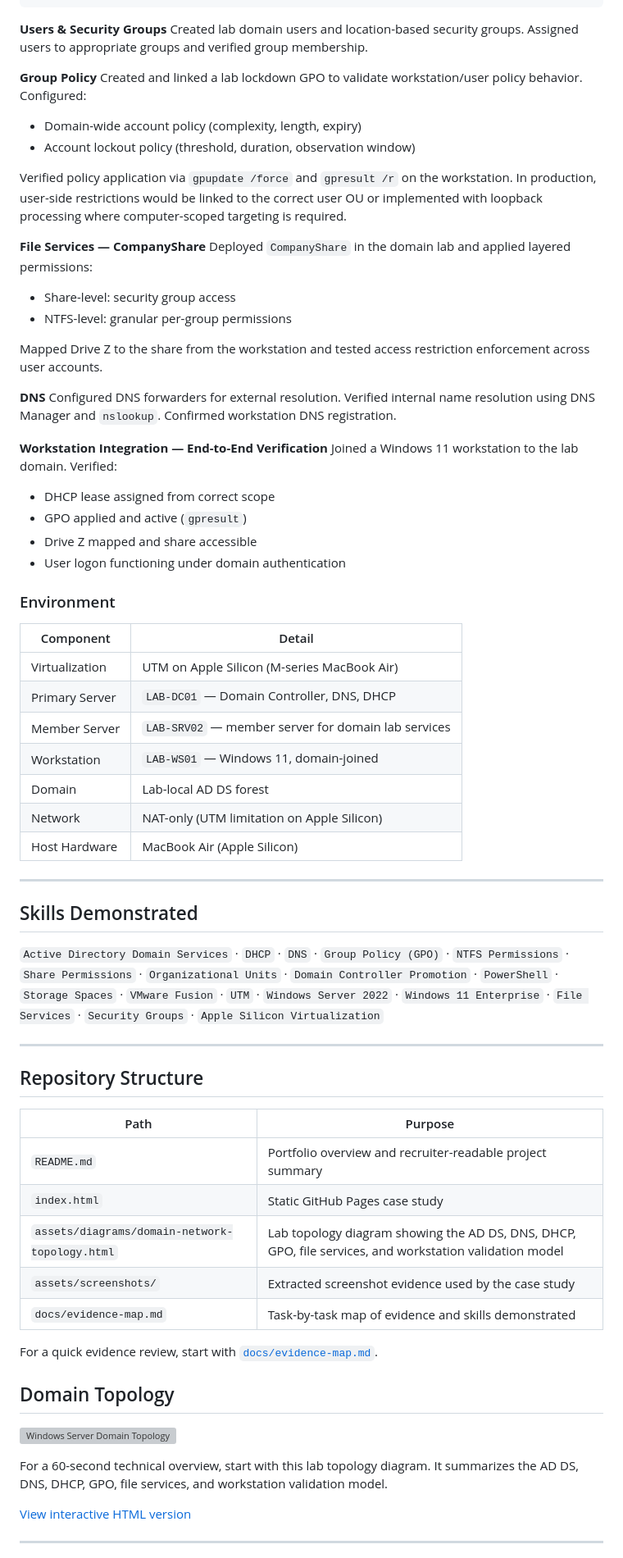
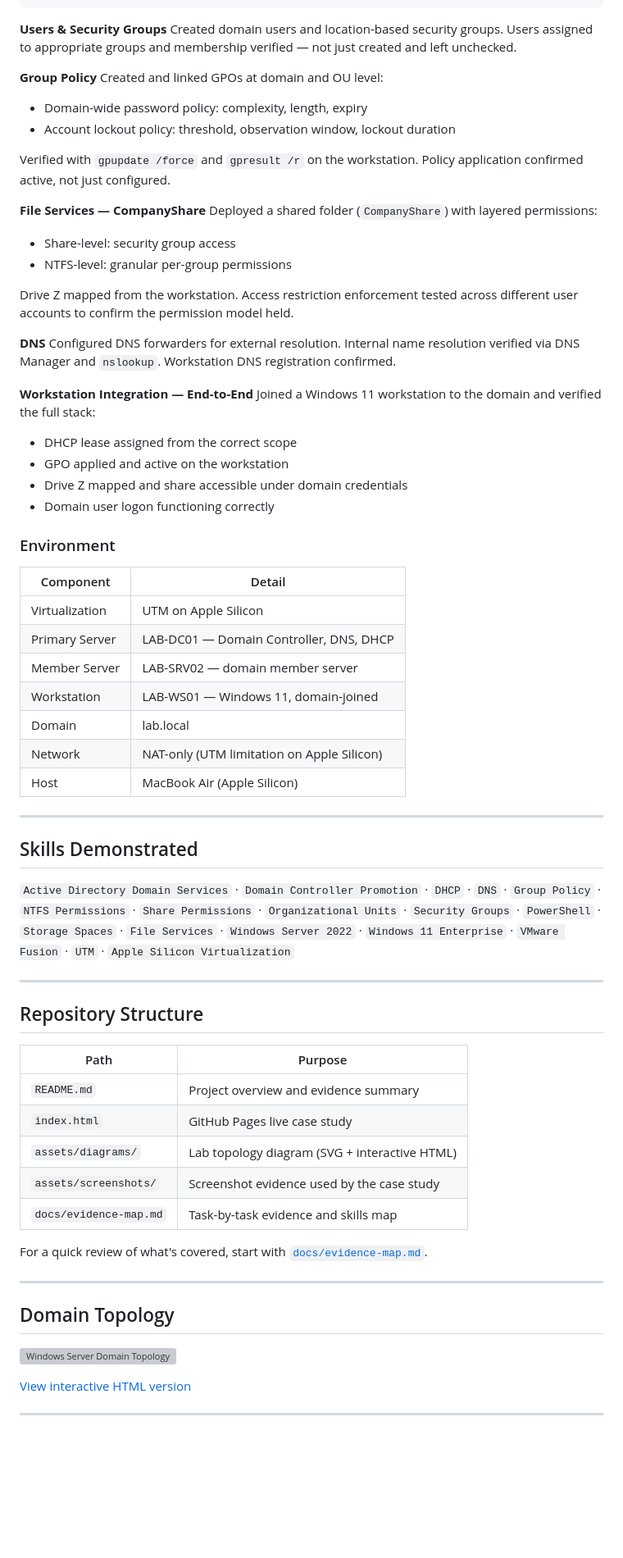
Before and after one commit to rahatislamanik-spec/Windows-Server-2022-Enterprise-Domain, a Markdown page: README.md, the part around one of its changes. Shown at 82% size. Drawn GitHub-style; blank space fills up the shorter version; grey boxes are pictures that could not be loaded.

Commit message:
Rewrite README: cross-link deployment repo, clarify scope, consistent tone

````diff
--- a/README.md
+++ b/README.md
@@ -126,49 +132,52 @@ lab.local
 ```
 
 **Users & Security Groups**
-Created lab domain users and location-based security groups. Assigned users to appropriate groups and verified group membership.
+Created domain users and location-based security groups. Users assigned to appropriate groups and membership verified — not just created and left unchecked.
 
 **Group Policy**
-Created and linked a lab lockdown GPO to validate workstation/user policy behavior. Configured:
-- Domain-wide account policy (complexity, length, expiry)
-- Account lockout policy (threshold, duration, observation window)
+Created and linked GPOs at domain and OU level:
 
-Verified policy application via `gpupdate /force` and `gpresult /r` on the workstation. In production, user-side restrictions would be linked to the correct user OU or implemented with loopback processing where computer-scoped targeting is required.
+- Domain-wide password policy: complexity, length, expiry
+- Account lockout policy: threshold, observation window, lockout duration
+
+Verified with `gpupdate /force` and `gpresult /r` on the workstation. Policy application confirmed active, not just configured.
 
 **File Services — CompanyShare**
-Deployed `CompanyShare` in the domain lab and applied layered permissions:
+Deployed a shared folder (`CompanyShare`) with layered permissions:
+
 - Share-level: security group access
 - NTFS-level: granular per-group permissions
 
-Mapped Drive Z to the share from the workstation and tested access restriction enforcement across user accounts.
+Drive Z mapped from the workstation. Access restriction enforcement tested across different user accounts to confirm the permission model held.
 
 **DNS**
-Configured DNS forwarders for external resolution. Verified internal name resolution using DNS Manager and `nslookup`. Confirmed workstation DNS registration.
+Configured DNS forwarders for external resolution. Internal name resolution verified via DNS Manager and `nslookup`. Workstation DNS registration confirmed.
 
-**Workstation Integration — End-to-End Verification**
-Joined a Windows 11 workstation to the lab domain. Verified:
-- DHCP lease assigned from correct scope
-- GPO applied and active (`gpresult`)
-- Drive Z mapped and share accessible
-- User logon functioning under domain authentication
+**Workstation Integration — End-to-End**
+Joined a Windows 11 workstation to the domain and verified the full stack:
+
+- DHCP lease assigned from the correct scope
+- GPO applied and active on the workstation
+- Drive Z mapped and share accessible under domain credentials
+- Domain user logon functioning correctly
 
 ### Environment
 
 | Component | Detail |
 |---|---|
-| Virtualization | UTM on Apple Silicon (M-series MacBook Air) |
-| Primary Server | `LAB-DC01` — Domain Controller, DNS, DHCP |
-| Member Server | `LAB-SRV02` — member server for domain lab services |
-| Workstation | `LAB-WS01` — Windows 11, domain-joined |
-| Domain | Lab-local AD DS forest |
+| Virtualization | UTM on Apple Silicon |
+| Primary Server | LAB-DC01 — Domain Controller, DNS, DHCP |
+| Member Server | LAB-SRV02 — domain member server |
+| Workstation | LAB-WS01 — Windows 11, domain-joined |
+| Domain | lab.local |
 | Network | NAT-only (UTM limitation on Apple Silicon) |
-| Host Hardware | MacBook Air (Apple Silicon) |
+| Host | MacBook Air (Apple Silicon) |
 
 ---
 
 ## Skills Demonstrated
 
-`Active Directory Domain Services` · `DHCP` · `DNS` · `Group Policy (GPO)` · `NTFS Permissions` · `Share Permissions` · `Organizational Units` · `Domain Controller Promotion` · `PowerShell` · `Storage Spaces` · `VMware Fusion` · `UTM` · `Windows Server 2022` · `Windows 11 Enterprise` · `File Services` · `Security Groups` · `Apple Silicon Virtualization`
+`Active Directory Domain Services` · `Domain Controller Promotion` · `DHCP` · `DNS` · `Group Policy` · `NTFS Permissions` · `Share Permissions` · `Organizational Units` · `Security Groups` · `PowerShell` · `Storage Spaces` · `File Services` · `Windows Server 2022` · `Windows 11 Enterprise` · `VMware Fusion` · `UTM` · `Apple Silicon Virtualization`
 
 ---
 
@@ -176,19 +185,19 @@ Joined a Windows 11 workstation to the lab domain. Verified:
 
 | Path | Purpose |
 |---|---|
-| `README.md` | Portfolio overview and recruiter-readable project summary |
-| `index.html` | Static GitHub Pages case study |
-| `assets/diagrams/domain-network-topology.html` | Lab topology diagram showing the AD DS, DNS, DHCP, GPO, file services, and workstation validation model |
-| `assets/screenshots/` | Extracted screenshot evidence used by the case study |
-| `docs/evidence-map.md` | Task-by-task map of evidence and skills demonstrated |
+| `README.md` | Project overview and evidence summary |
+| `index.html` | GitHub Pages live case study |
+| `assets/diagrams/` | Lab topology diagram (SVG + interactive HTML) |
+| `assets/screenshots/` | Screenshot evidence used by the case study |
+| `docs/evidence-map.md` | Task-by-task evidence and skills map |
 
-For a quick evidence review, start with [`docs/evidence-map.md`](docs/evidence-map.md).
+For a quick review of what's covered, start with [`docs/evidence-map.md`](docs/evidence-map.md).
+
+---
 
 ## Domain Topology
 
 ![Windows Server Domain Topology](assets/diagrams/domain-network-topology.svg)
-
-For a 60-second technical overview, start with this lab topology diagram. It summarizes the AD DS, DNS, DHCP, GPO, file services, and workstation validation model.
 
 [View interactive HTML version](https://rahatislamanik-spec.github.io/Windows-Server-2022-Enterprise-Domain/assets/diagrams/domain-network-topology.html)
 
````
Also changed, not shown: other parts of README.md (+58 -43 lines).
